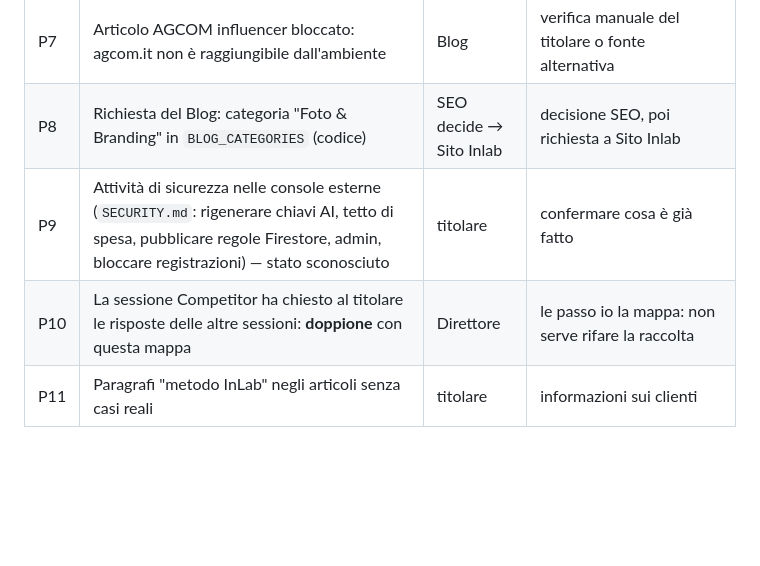
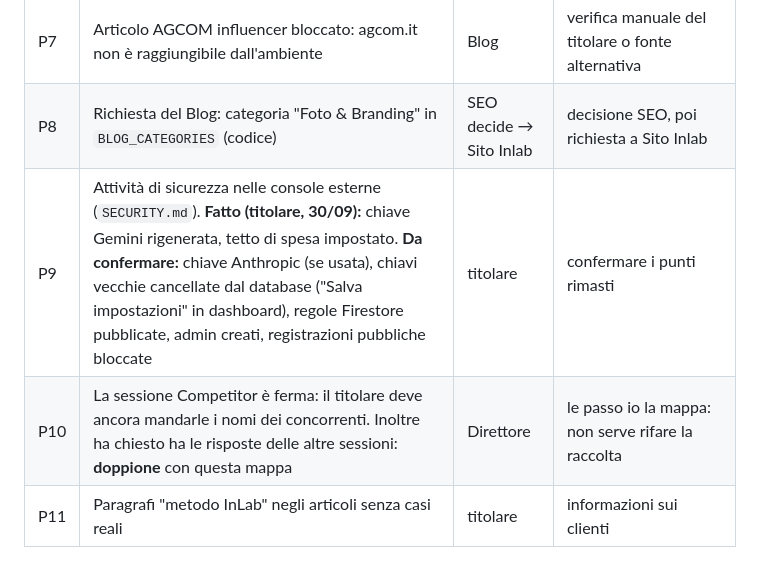
Before and after one commit to inlabcommunication/sitoweb, a Markdown page: docs/direzione/MAPPA-PROGETTO.md, the part around the change. Drawn GitHub-style; blank space fills up the shorter version.

Commit message:
Direzione: aggiornato lo stato della sicurezza e dei competitor
Co-Authored-By: Claude Opus 5.5 <noreply@anthropic.com>
Claude-Session: https://claude.ai/code/session_01AreWGaDhEeTCs3CDmdifT7

```diff
--- a/docs/direzione/MAPPA-PROGETTO.md
+++ b/docs/direzione/MAPPA-PROGETTO.md
@@ -82,8 +82,8 @@ Aggiornata al **30/09/2026**. Fonte: repository (main e branch di ogni sessione)
 | P6 | Il branch dell'analista (`serene-noether`) contiene vecchie modifiche al codice (25–28/09, prima delle regole), mai unite | analista / titolare | non unire; il branch resta solo come storico |
 | P7 | Articolo AGCOM influencer bloccato: agcom.it non è raggiungibile dall'ambiente | Blog | verifica manuale del titolare o fonte alternativa |
 | P8 | Richiesta del Blog: categoria "Foto & Branding" in `BLOG_CATEGORIES` (codice) | SEO decide → Sito Inlab | decisione SEO, poi richiesta a Sito Inlab |
-| P9 | Attività di sicurezza nelle console esterne (`SECURITY.md`: rigenerare chiavi AI, tetto di spesa, pubblicare regole Firestore, admin, bloccare registrazioni) — stato sconosciuto | titolare | confermare cosa è già fatto |
-| P10 | La sessione Competitor ha chiesto al titolare le risposte delle altre sessioni: **doppione** con questa mappa | Direttore | le passo io la mappa: non serve rifare la raccolta |
+| P9 | Attività di sicurezza nelle console esterne (`SECURITY.md`). **Fatto (titolare, 30/09):** chiave Gemini rigenerata, tetto di spesa impostato. **Da confermare:** chiave Anthropic (se usata), chiavi vecchie cancellate dal database ("Salva impostazioni" in dashboard), regole Firestore pubblicate, admin creati, registrazioni pubbliche bloccate | titolare | confermare i punti rimasti |
+| P10 | La sessione Competitor è ferma: il titolare deve ancora mandarle i nomi dei concorrenti. Inoltre ha chiesto ha le risposte delle altre sessioni: **doppione** con questa mappa | Direttore | le passo io la mappa: non serve rifare la raccolta |
 | P11 | Paragrafi "metodo InLab" negli articoli senza casi reali | titolare | informazioni sui clienti |
 
 ## 7. Vincoli tecnici
```
